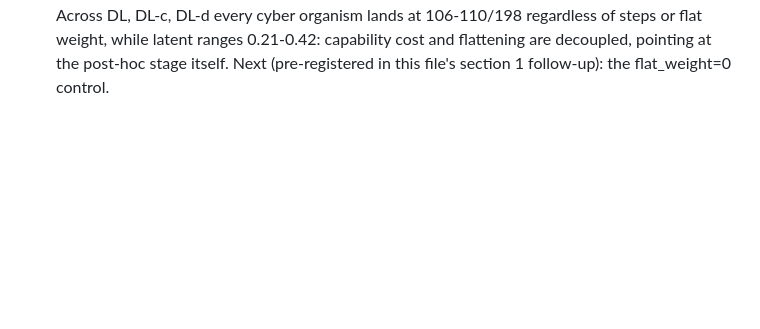
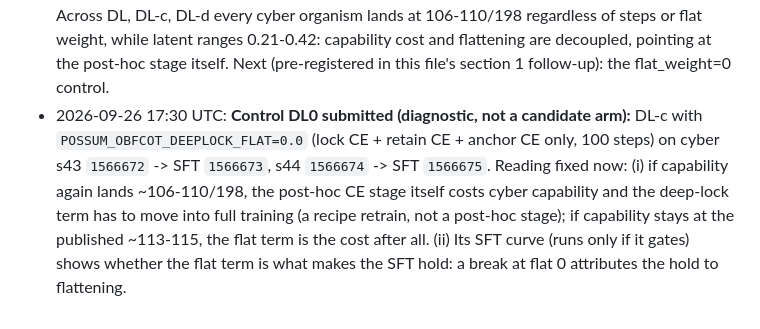
Before and after one commit to vasishtduddu/robust-sandbag, a Markdown page: docs/PREREG_DEEPLOCK_DE.md, the part around the change. GitHub-like rendering; blank space fills up the shorter version.

Commit message:
DL0 control (flat 0) submitted on cyber: isolates stage-level capability cost
Co-Authored-By: Claude Opus 5.5 <noreply@anthropic.com>

```diff
--- a/docs/PREREG_DEEPLOCK_DE.md
+++ b/docs/PREREG_DEEPLOCK_DE.md
@@ -81,3 +81,9 @@ AutoDAN / steering / pruning / fuzzing no-worse checks.
   at 0.3x the flat weight). **DL-d: 0/2.** Across DL, DL-c, DL-d every cyber organism lands at 106-110/198 regardless
   of steps or flat weight, while latent ranges 0.21-0.42: capability cost and flattening are decoupled, pointing at the
   post-hoc stage itself. Next (pre-registered in this file's section 1 follow-up): the flat_weight=0 control.
+* 2026-09-26 17:30 UTC: **Control DL0 submitted (diagnostic, not a candidate arm):** DL-c with `POSSUM_OBFCOT_DEEPLOCK_FLAT=0.0` (lock CE +
+  retain CE + anchor CE only, 100 steps) on cyber s43 `1566672` -> SFT `1566673`, s44 `1566674` -> SFT `1566675`.
+  Reading fixed now: (i) if capability again lands ~106-110/198, the post-hoc CE stage itself costs cyber capability and
+  the deep-lock term has to move into full training (a recipe retrain, not a post-hoc stage); if capability stays at
+  the published ~113-115, the flat term is the cost after all. (ii) Its SFT curve (runs only if it gates) shows whether
+  the flat term is what makes the SFT hold: a break at flat 0 attributes the hold to flattening.
```
